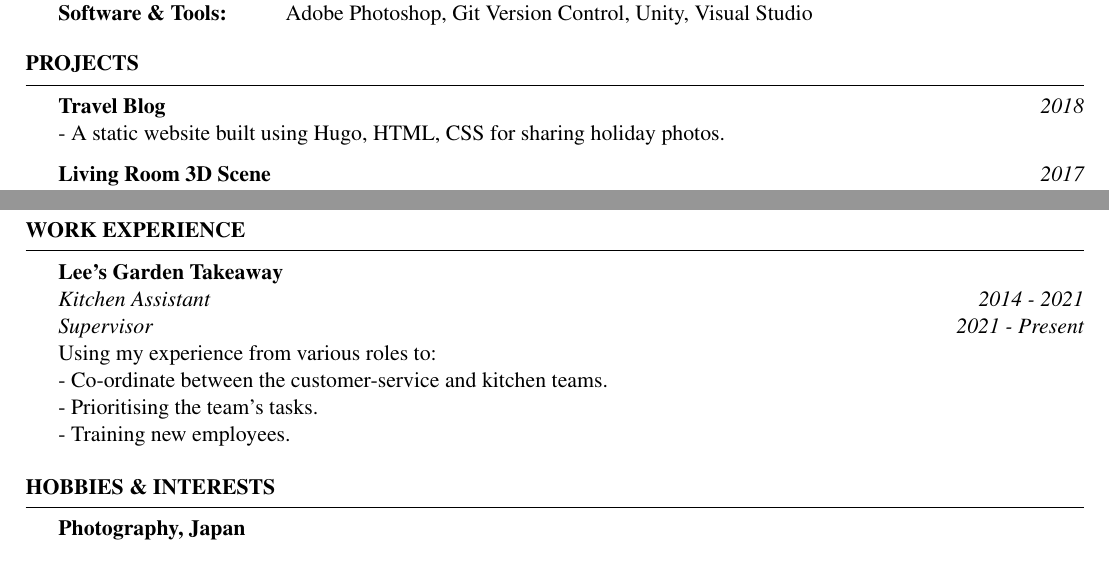
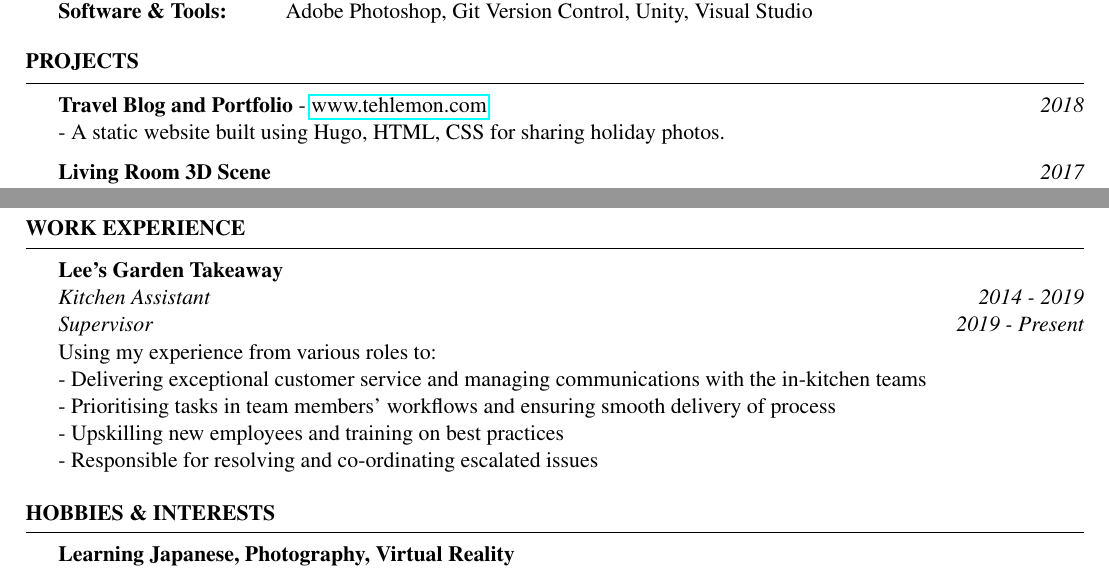
Before and after one commit to Teh-Lemon/CV, a LaTeX CV (resume.tex): two parts of the page, joined at a grey line, cut so that both start at the same text. Compiled offline with pdfLaTeX.

Commit message:
Updaded job description, hobbies, added links

```diff
--- a/resume.tex
+++ b/resume.tex
@@ -27,6 +27,8 @@
 
 \documentclass{resume} % Use the custom resume.cls style
 
+\usepackage{hyperref}
+
 \usepackage[left=0.40in,top=0.3in,right=0.75in,bottom=0.1in]{geometry} % Document margins
 \usepackage{fontawesome}
 \usepackage{times}
@@ -39,7 +41,7 @@
 
 
 %\address{123 Pleasant Lane \\ City, State 12345} % Your secondary addess (optional)
-\address{\faGithub{ github.com/Teh-Lemon } \faPhone{ 07460441679 } \faEnvelope{ Anthony-Lee@outlook.com }}
+\address{\faGithub{ \href{https://github.com/Teh-Lemon}{github.com/Teh-Lemon} } \faPhone{ 07460441679 } \faEnvelope{ Anthony-Lee@outlook.com }}
 %\address{\faMapMarker{ Hogwarts Castle, Highlands, Great Britain} \faPhone(123)-456-789} % Your address
 
 \begin{document}
@@ -98,7 +100,7 @@ Software \& Tools: & Adobe Photoshop, Git Version Control, Unity, Visual Studio
 %-----------------------------------------------------------------------------------------------
 \begin{rSection}{Projects}
 
-{\bf Travel Blog} \hfill {\em 2018}
+{\bf Travel Blog and Portfolio} - \href{https://tehlemon.com}{www.tehlemon.com} \hfill {\em 2018}
 \\- A static website built using Hugo, HTML, CSS for sharing holiday photos.
 
 {\bf Living Room 3D Scene} \hfill {\em 2017}
@@ -120,19 +122,20 @@ Software \& Tools: & Adobe Photoshop, Git Version Control, Unity, Visual Studio
 %----------------------------------------------------------------------------------------
 \begin{rSection}{Work Experience}
 {\bf Lee's Garden Takeaway }
-\\{\textit{Kitchen Assistant}} \hfill {\em 2014 - 2021}
-\\{\textit{Supervisor}} \hfill {\em 2021 - Present}
+\\{\textit{Kitchen Assistant}} \hfill {\em 2014 - 2019}
+\\{\textit{Supervisor}} \hfill {\em 2019 - Present}
 \\Using my experience from various roles to:
-\\- Co-ordinate between the customer-service and kitchen teams.
-\\- Prioritising the team's tasks.
-\\- Training new employees.
+\\- Delivering exceptional customer service and managing communications with the in-kitchen teams
+\\- Prioritising tasks in team members' workflows and ensuring smooth delivery of process
+\\- Upskilling new employees and training on best practices
+\\- Responsible for resolving and co-ordinating escalated issues
 
 %Minor in Linguistics \smallskip \\
 \end{rSection}
 
 \begin{rSection}{Hobbies \& Interests}
 
-{\bf Photography, Japan }
+{\bf Learning Japanese, Photography, Virtual Reality }
 
 \end{rSection}
 %\begin{rSection}{Award}
```
Also changed, not shown: Anthony-Lee-CV.pdf.
